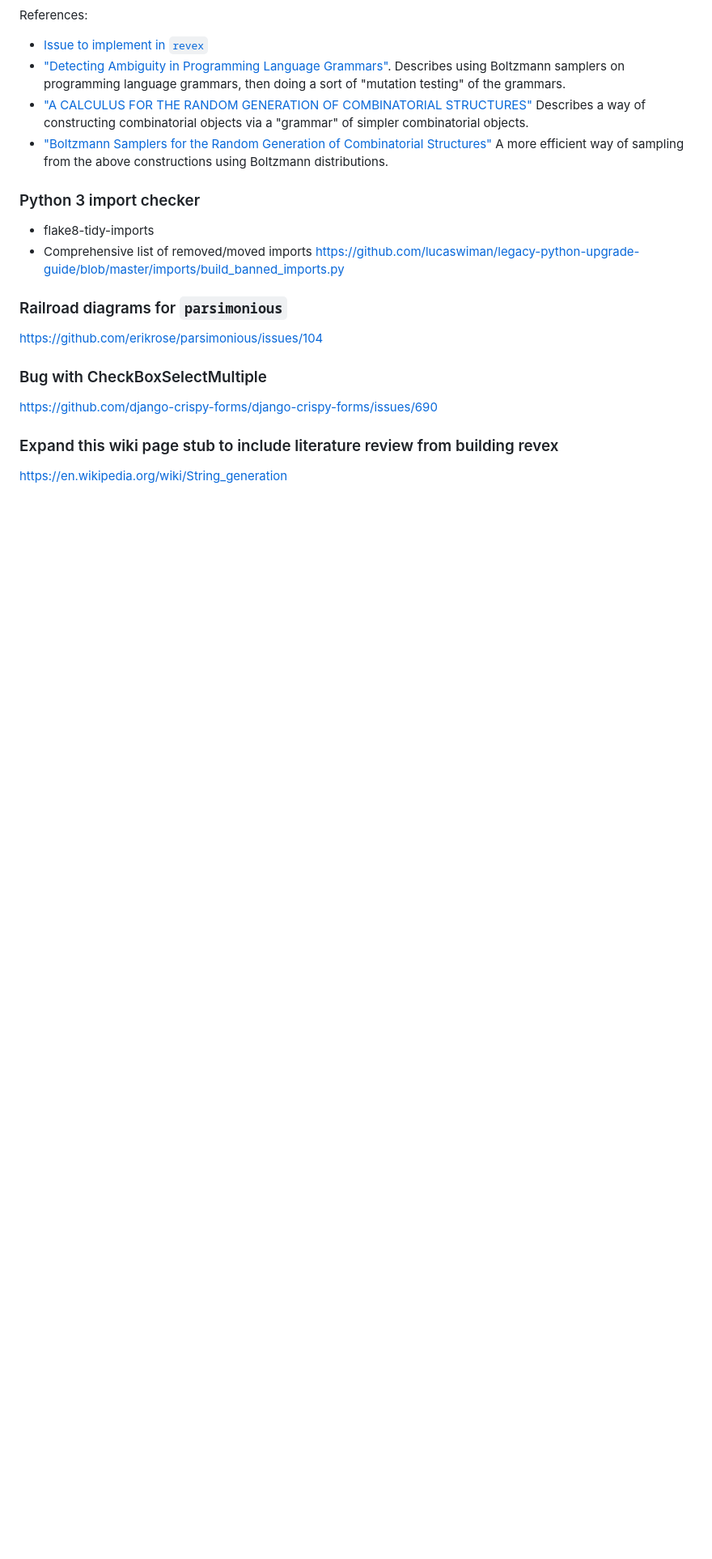
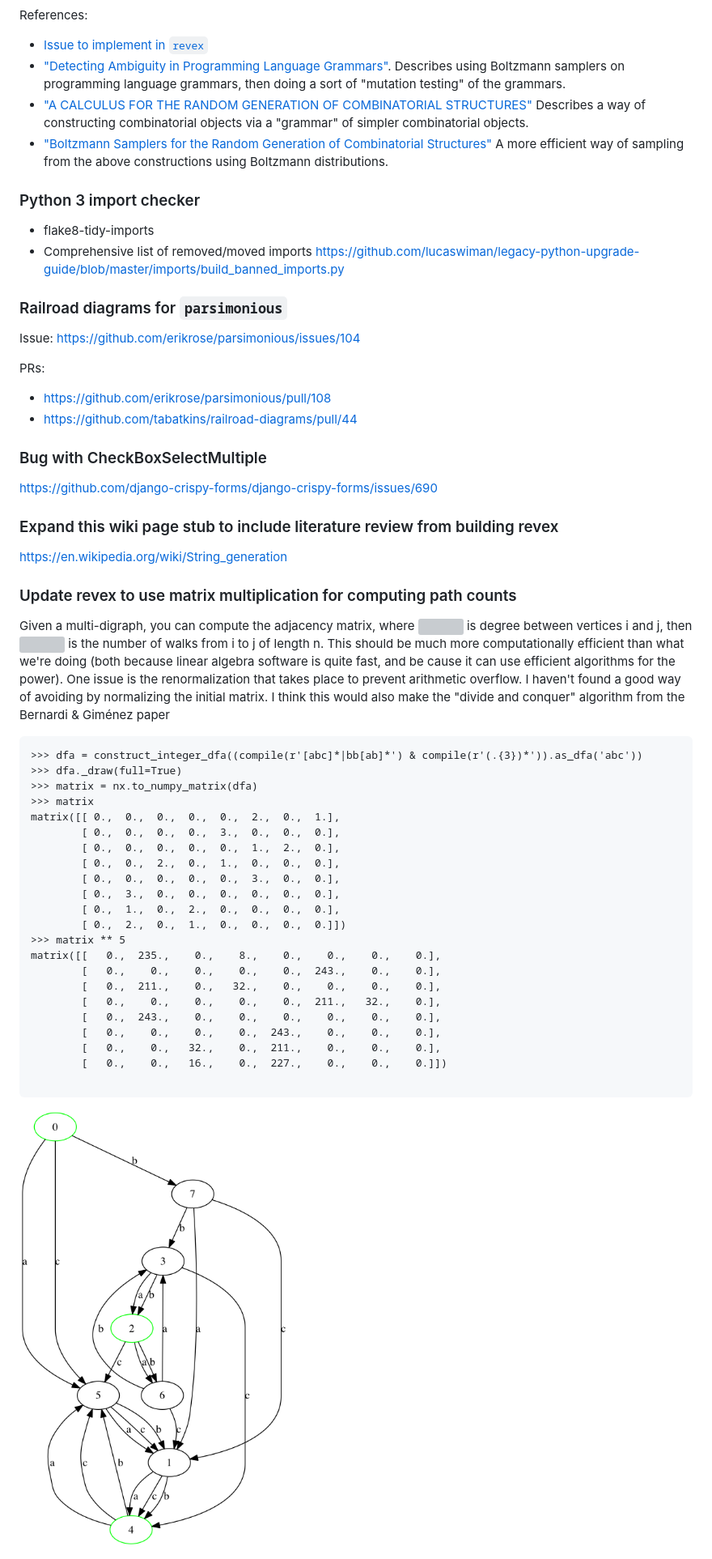
Before and after one commit to lucaswiman/stuff, a Markdown page: documents/project-ideas.md, the part around the change. Shown: that part at 81% size. Drawn GitHub-style; pictures changed too: documents/foo_4442360720.png (added); blank space fills up the shorter version; grey boxes are pictures that could not be loaded.

Commit message:
stuff

````diff
--- a/documents/project-ideas.md
+++ b/documents/project-ideas.md
@@ -13,7 +13,11 @@ References:
 
 ### Railroad diagrams for `parsimonious`
 
-https://github.com/erikrose/parsimonious/issues/104
+Issue: https://github.com/erikrose/parsimonious/issues/104
+
+PRs:
+- https://github.com/erikrose/parsimonious/pull/108
+- https://github.com/tabatkins/railroad-diagrams/pull/44
 
 
 ### Bug with CheckBoxSelectMultiple
@@ -24,3 +28,32 @@ https://github.com/django-crispy-forms/django-crispy-forms/issues/690
 ### Expand this wiki page stub to include literature review from building revex
 
 https://en.wikipedia.org/wiki/String_generation
+
+
+### Update revex to use matrix multiplication for computing path counts
+Given a multi-digraph, you can compute the adjacency matrix, where <img src="https://latex.codecogs.com/gif.latex?A_{i,j}" title="A_{i,j}" /> is degree between vertices i and j, then <img src="https://latex.codecogs.com/gif.latex?A_{i,j}^n" title="A_{i,j}^n" /> is the number of walks from i to j of length n. This should be much more computationally efficient than what we're doing (both because linear algebra software is quite fast, and be cause it can use efficient algorithms for the power). One issue is the renormalization that takes place to prevent arithmetic overflow. I haven't found a good way of avoiding by normalizing the initial matrix. I think this would also make the "divide and conquer" algorithm from the Bernardi & Giménez paper
+```
+>>> dfa = construct_integer_dfa((compile(r'[abc]*|bb[ab]*') & compile(r'(.{3})*')).as_dfa('abc'))
+>>> dfa._draw(full=True)
+>>> matrix = nx.to_numpy_matrix(dfa)
+>>> matrix
+matrix([[ 0.,  0.,  0.,  0.,  0.,  2.,  0.,  1.],
+        [ 0.,  0.,  0.,  0.,  3.,  0.,  0.,  0.],
+        [ 0.,  0.,  0.,  0.,  0.,  1.,  2.,  0.],
+        [ 0.,  0.,  2.,  0.,  1.,  0.,  0.,  0.],
+        [ 0.,  0.,  0.,  0.,  0.,  3.,  0.,  0.],
+        [ 0.,  3.,  0.,  0.,  0.,  0.,  0.,  0.],
+        [ 0.,  1.,  0.,  2.,  0.,  0.,  0.,  0.],
+        [ 0.,  2.,  0.,  1.,  0.,  0.,  0.,  0.]])
+>>> matrix ** 5
+matrix([[   0.,  235.,    0.,    8.,    0.,    0.,    0.,    0.],
+        [   0.,    0.,    0.,    0.,    0.,  243.,    0.,    0.],
+        [   0.,  211.,    0.,   32.,    0.,    0.,    0.,    0.],
+        [   0.,    0.,    0.,    0.,    0.,  211.,   32.,    0.],
+        [   0.,  243.,    0.,    0.,    0.,    0.,    0.,    0.],
+        [   0.,    0.,    0.,    0.,  243.,    0.,    0.,    0.],
+        [   0.,    0.,   32.,    0.,  211.,    0.,    0.,    0.],
+        [   0.,    0.,   16.,    0.,  227.,    0.,    0.,    0.]])
+
+```
+<img src="./foo_4442360720.png" width="40%" />
````
